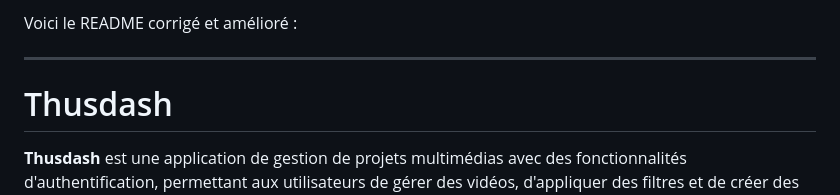
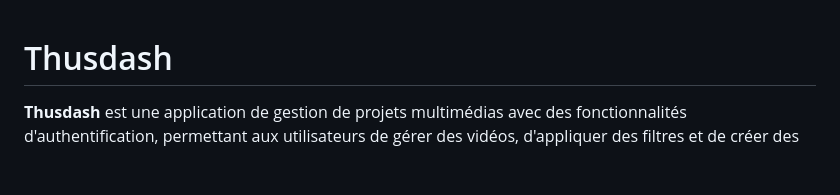
Before and after one commit to amthus/Thusdash, a Markdown page: asset/readme.md, the part around the change. GitHub-like rendering; blank space fills up the shorter version.

```diff
--- a/asset/readme.md
+++ b/asset/readme.md
@@ -1,6 +1,3 @@
-Voici le README corrigé et amélioré :
-
----
 
 # Thusdash
 
```
